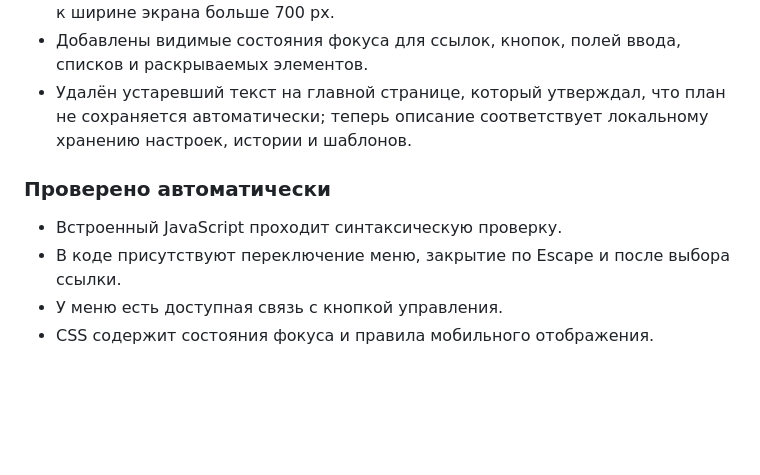
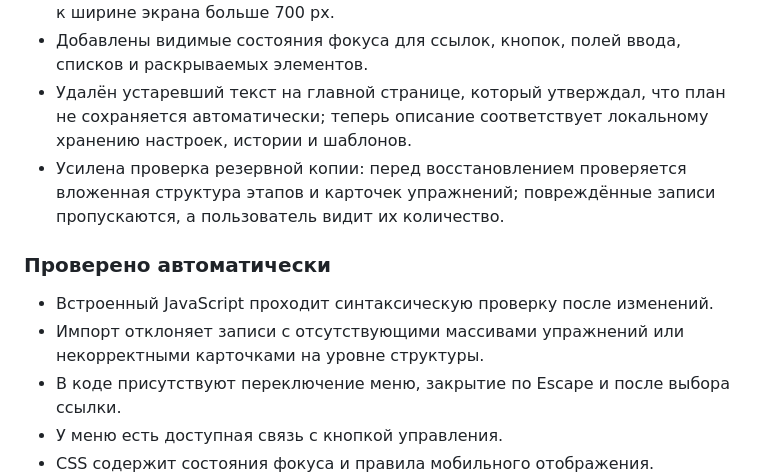
Before and after one commit to daooda985-blip/pilates-emoveo, a Markdown page: docs/CURRENT_STATE_AUDIT.md, the part around the change. Rendered like a GitHub page; blank space fills up the shorter version.

Commit message:
Record stronger backup validation audit

```diff
--- a/docs/CURRENT_STATE_AUDIT.md
+++ b/docs/CURRENT_STATE_AUDIT.md
@@ -62,10 +62,12 @@
 - Меню закрывается после выбора ссылки, клавишей Escape и при возвращении к ширине экрана больше 700 px.
 - Добавлены видимые состояния фокуса для ссылок, кнопок, полей ввода, списков и раскрываемых элементов.
 - Удалён устаревший текст на главной странице, который утверждал, что план не сохраняется автоматически; теперь описание соответствует локальному хранению настроек, истории и шаблонов.
+- Усилена проверка резервной копии: перед восстановлением проверяется вложенная структура этапов и карточек упражнений; повреждённые записи пропускаются, а пользователь видит их количество.
 
 ### Проверено автоматически
 
-- Встроенный JavaScript проходит синтаксическую проверку.
+- Встроенный JavaScript проходит синтаксическую проверку после изменений.
+- Импорт отклоняет записи с отсутствующими массивами упражнений или некорректными карточками на уровне структуры.
 - В коде присутствуют переключение меню, закрытие по Escape и после выбора ссылки.
 - У меню есть доступная связь с кнопкой управления.
 - CSS содержит состояния фокуса и правила мобильного отображения.
```
